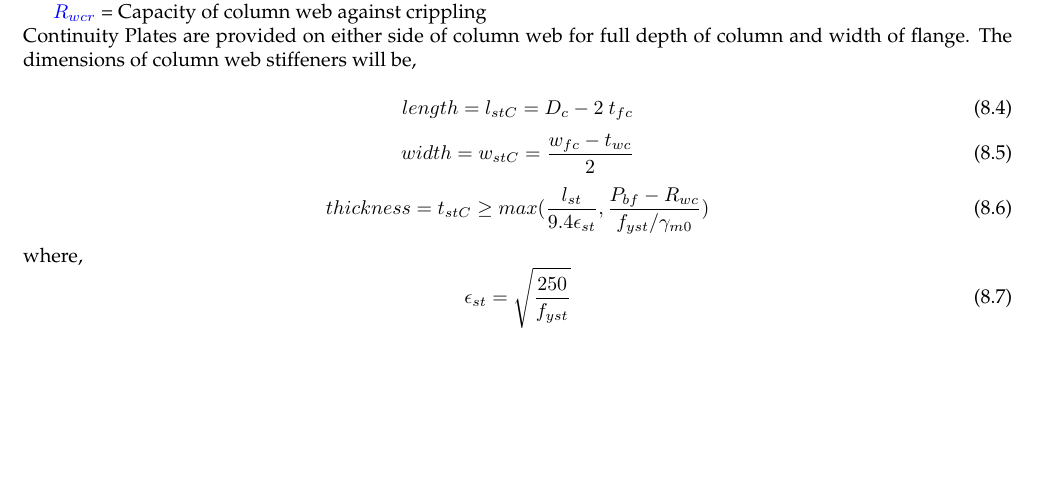
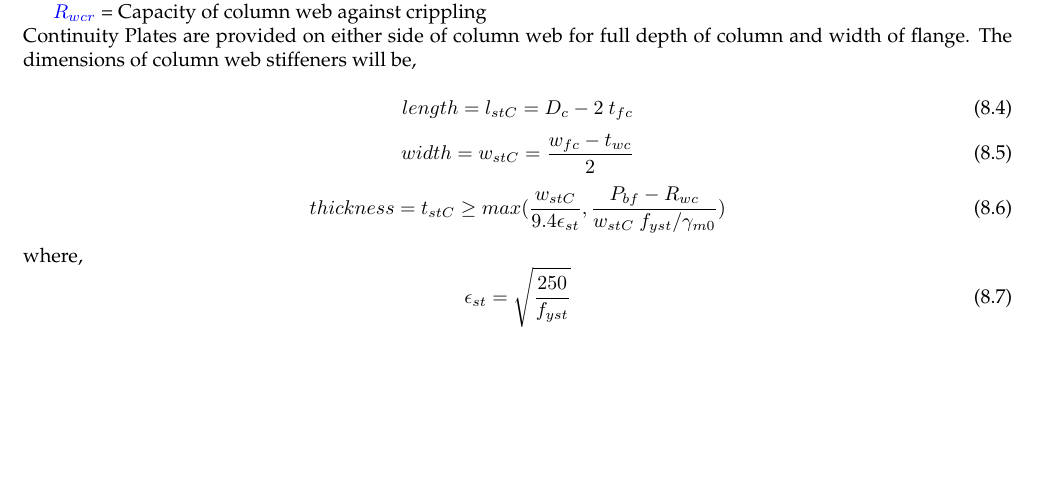
Before and after one commit to ajmalbabums/ddcl_endplate, a LaTeX document (ddcl_bcepmc.tex): part of page 25 of 30, cut so that both start at the same text. Compiled offline with pdfLaTeX.

Commit message:
fix: Continuity plate thickkness

```diff
--- a/ddcl_bcepmc.tex
+++ b/ddcl_bcepmc.tex
@@ -1034,8 +1034,8 @@ length = l_{stC} = D_c-2~t_{fc}
 width = w_{stC} = \frac{w_{fc}-t_{wc}}{2}
 \end{equation}
 \begin{equation}
-thickness = t_{stC} \ge max(\frac {l_{st}} {9.4 \epsilon_{st}} ,
-\frac{P_{bf}-R_{wc}}{f_{yst}/\gamma_{m0}} )
+thickness = t_{stC} \ge max(\frac {w_{stC}} {9.4 \epsilon_{st}} ,
+\frac{P_{bf}-R_{wc}}{w_{stC} ~ f_{yst}/\gamma_{m0}} )
 \end{equation}
 where,
 \begin{equation}
```
Also changed, not shown: ddcl_bcepmc.tex (2 more changed lines).
